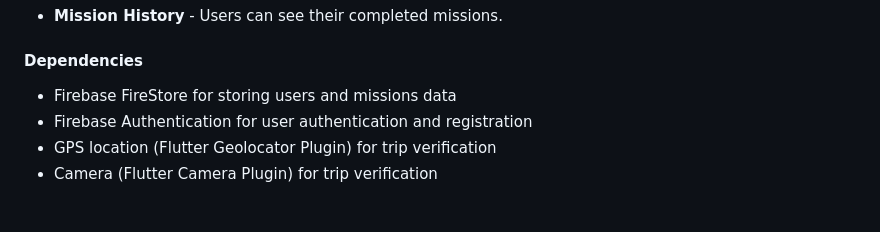
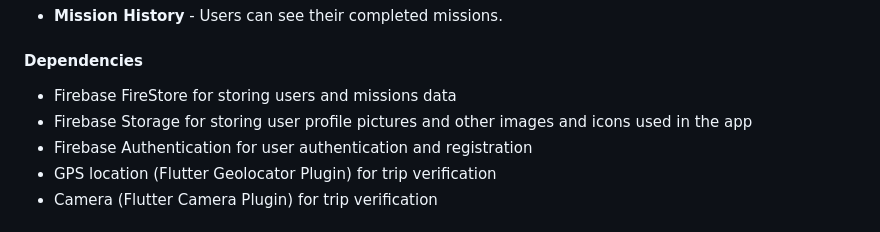
Before and after one commit to LTheGreatest/ESOF_Project-Green_go, a Markdown page: README.md, the part around the change. Rendered like a GitHub page.

```diff
--- a/README.md
+++ b/README.md
@@ -66,6 +66,7 @@ For FEUP students seeking to contribute to environmental sustainability, but are
 #### Dependencies
 
 * Firebase FireStore for storing users and missions data
+* Firebase Storage for storing user profile pictures and other images and icons used in the app
 * Firebase Authentication for user authentication and registration
 * GPS location (Flutter Geolocator Plugin) for trip verification
 * Camera (Flutter Camera Plugin) for trip verification
```
